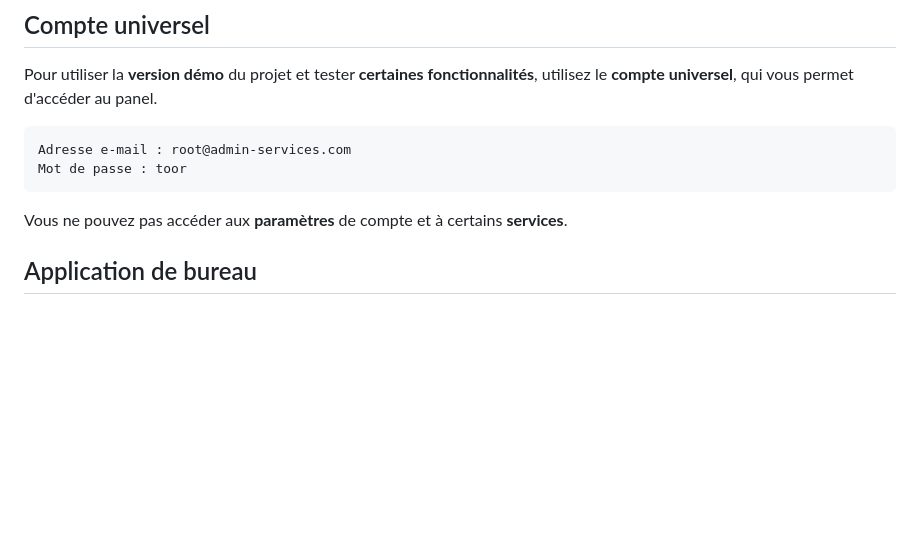
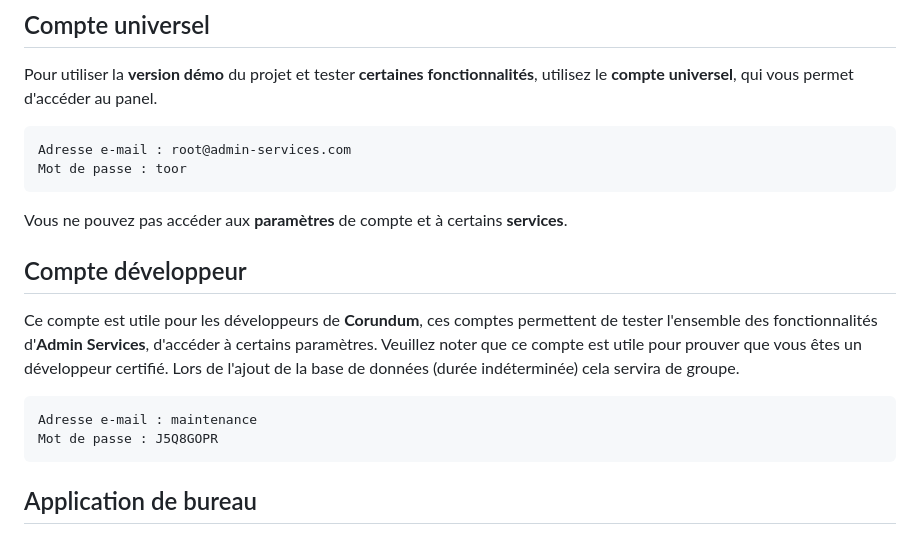
Before and after one commit to enioaiello/admin-services-legacy, a Markdown page: readme.md, the part around the change. Drawn GitHub-style; blank space fills up the shorter version.

````diff
--- a/readme.md
+++ b/readme.md
@@ -33,6 +33,14 @@ Adresse e-mail : root@admin-services.com
 Mot de passe : toor
 ```
 Vous ne pouvez pas accéder aux **paramètres** de compte et à certains **services**.
+
+## Compte développeur
+Ce compte est utile pour les développeurs de **Corundum**, ces comptes permettent de tester l'ensemble des fonctionnalités d'**Admin Services**, d'accéder à certains paramètres. Veuillez noter que ce compte est utile pour prouver que vous êtes un développeur certifié. Lors de l'ajout de la base de données (durée indéterminée) cela servira de groupe.
+```
+Adresse e-mail : maintenance
+Mot de passe : J5Q8GOPR
+```
+
 ## Application de bureau
 Vous pouvez la télécharger gratuitement depuis [cette page](https://github.com/enioaiello/admin-services/releases/latest). Une fois téléchargée, excéutez simplement l'exécutable.\
 Attention, le programme est uniquement compatible sous les ordinateurs ayant pour systèmes d'exploitations Windows. Notez qu'il y a plusieurs documents à lire et à approuver (rien de vraiment méchant).
````
